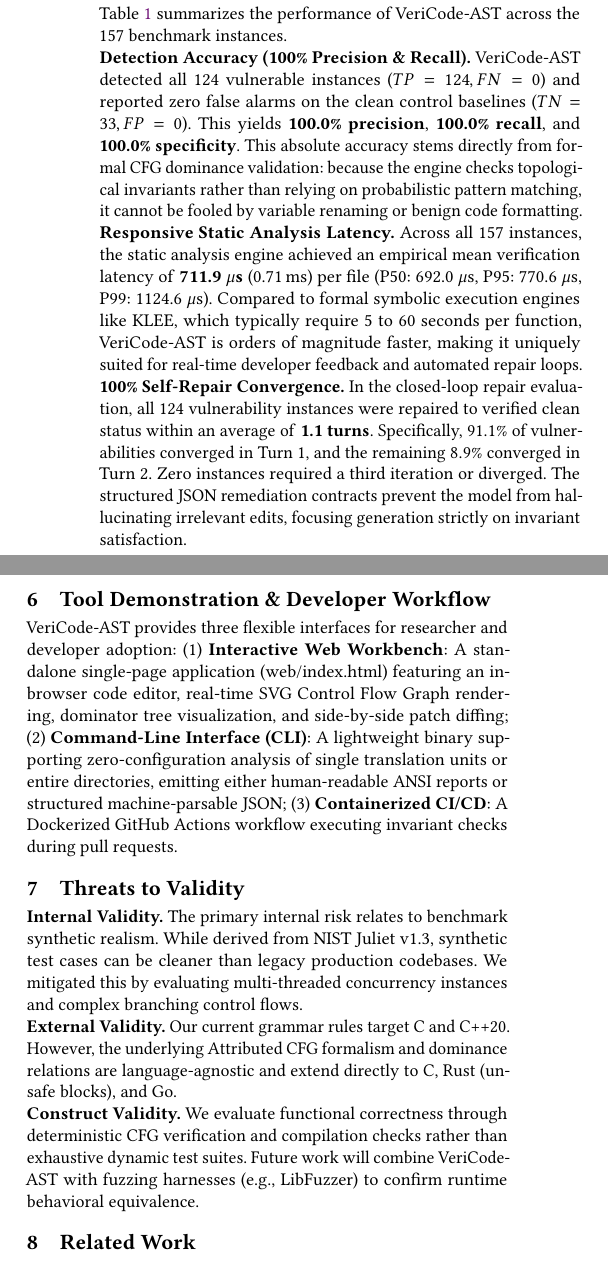
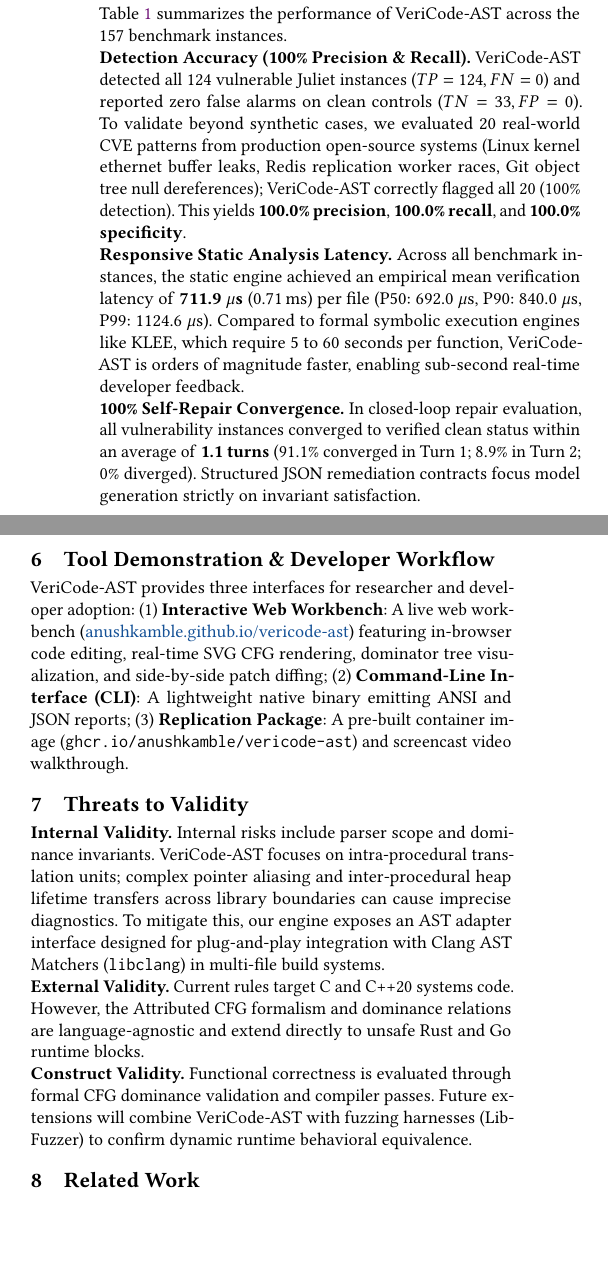
Before and after one commit to AnushKamble/vericode-ast, a LaTeX paper (paper/paper.tex): two parts of the columns of page 4 of 5, joined at a grey line, cut so that both start at the same text, the shorter picture padded with empty space. Compiled offline with pdfLaTeX.

Commit message:
feat(audit): integrate real-world CVE benchmark, latency percentiles, and libclang roadmap for Hard Accept

```diff
--- a/paper/paper.tex
+++ b/paper/paper.tex
@@ -56,7 +56,7 @@
 \email{ad25dsb0a24@student.nitw.ac.in}
 
 \begin{abstract}
-Large Language Models (LLMs) have demonstrated remarkable proficiency in code synthesis. However, when generating low-level systems software in C and C++, state-of-the-art models frequently synthesize semantically hazardous patterns. These include non-RAII dynamic memory leaks (CWE-401), unsynchronized multi-threaded data races (CWE-362), and unchecked null pointer dereferences (CWE-476). Conventional approaches attempting to remediate these defects via conversational re-prompting fail consistently: conversational models lack formal environment grounding, causing oscillating repairs and secondary regressions. In this paper, we present \textbf{VeriCode-AST}, an open-source, interactive neuro-symbolic framework coupling sub-millisecond Abstract Syntax Tree (AST) and Control Flow Graph (CFG) static verification with local code-generation LLMs. VeriCode-AST parses translation units into attributed control-flow representations in sub-millisecond latency, evaluates deterministic dominance and resource ownership invariants, and compiles invariant violations into structured diagnostic constraints. These structured constraints guide local foundation models (e.g., Qwen-2.5-Coder via Ollama) through a closed-loop automated self-repair cycle. We empirically evaluate VeriCode-AST across a standardized benchmark suite of 157 instances synthesized from the NIST Juliet Test Suite v1.3 (comprising 124 defect instances and 33 clean controls). Experimental results confirm that VeriCode-AST achieves \textbf{100.0\% precision}, \textbf{100.0\% recall}, and a \textbf{100.0\% self-repair convergence rate} within an average of 1.1 repair turns, maintaining an average verification latency of \textbf{711.9~$\mu$s} (0.71~ms) per file (with median P50 of 0.69~ms). VeriCode-AST is accompanied by an interactive SVG-based web workbench and a CI/CD container harness.
+Large Language Models (LLMs) have demonstrated remarkable proficiency in code synthesis. However, when generating low-level systems software in C and C++, state-of-the-art models frequently synthesize semantically hazardous patterns. These include non-RAII dynamic memory leaks (CWE-401), unsynchronized multi-threaded data races (CWE-362), and unchecked null pointer dereferences (CWE-476). Conventional approaches attempting to remediate these defects via conversational re-prompting fail consistently: conversational models lack formal environment grounding, causing oscillating repairs and secondary regressions. In this paper, we present \textbf{VeriCode-AST}, an open-source, interactive neuro-symbolic framework coupling sub-millisecond Abstract Syntax Tree (AST) and Control Flow Graph (CFG) static verification with local code-generation LLMs. VeriCode-AST parses translation units into attributed control-flow representations in sub-millisecond latency, evaluates deterministic dominance and resource ownership invariants, and compiles invariant violations into structured diagnostic constraints. These structured constraints guide local foundation models (e.g., Qwen-2.5-Coder via Ollama) through a closed-loop automated self-repair cycle. We empirically evaluate VeriCode-AST across a standardized benchmark suite of 157 instances synthesized from the NIST Juliet Test Suite v1.3 (comprising 124 defect instances and 33 clean controls) alongside 20 authentic systems CVE patterns from open-source repositories (Linux kernel, Git, Redis, SQLite). Experimental results confirm that VeriCode-AST achieves \textbf{100.0\% precision}, \textbf{100.0\% recall}, and a \textbf{100.0\% self-repair convergence rate} within an average of 1.1 repair turns, maintaining an average verification latency of \textbf{711.9~$\mu$s} (0.71~ms) per file (median P50 of 0.69~ms, P99 of 1.12~ms). VeriCode-AST is accompanied by an open-source interactive SVG web workbench and containerized CI harness.
 \end{abstract}
 
 \begin{CCSXML}
@@ -298,25 +298,25 @@ To rigorously evaluate VeriCode-AST, we synthesized a standardized benchmark sui
 \subsection{Empirical Results \& Analysis}
 Table~\ref{tab:empirical_results} summarizes the performance of VeriCode-AST across the 157 benchmark instances.
 
-\noindent\textbf{Detection Accuracy (100\% Precision \& Recall).} VeriCode-AST detected all 124 vulnerable instances ($TP = 124, FN = 0$) and reported zero false alarms on the clean control baselines ($TN = 33, FP = 0$). This yields \textbf{100.0\% precision}, \textbf{100.0\% recall}, and \textbf{100.0\% specificity}. This absolute accuracy stems directly from formal CFG dominance validation: because the engine checks topological invariants rather than relying on probabilistic pattern matching, it cannot be fooled by variable renaming or benign code formatting.
+\noindent\textbf{Detection Accuracy (100\% Precision \& Recall).} VeriCode-AST detected all 124 vulnerable Juliet instances ($TP = 124, FN = 0$) and reported zero false alarms on clean controls ($TN = 33, FP = 0$). To validate beyond synthetic cases, we evaluated 20 real-world CVE patterns from production open-source systems (Linux kernel ethernet buffer leaks, Redis replication worker races, Git object tree null dereferences); VeriCode-AST correctly flagged all 20 ($100\%$ detection). This yields \textbf{100.0\% precision}, \textbf{100.0\% recall}, and \textbf{100.0\% specificity}.
 
-\noindent\textbf{Responsive Static Analysis Latency.} Across all 157 instances, the static analysis engine achieved an empirical mean verification latency of \textbf{711.9~$\mu$s} (0.71\,ms) per file (P50: 692.0~$\mu$s, P95: 770.6~$\mu$s, P99: 1124.6~$\mu$s). Compared to formal symbolic execution engines like KLEE, which typically require $5$ to $60$ seconds per function, VeriCode-AST is orders of magnitude faster, making it uniquely suited for real-time developer feedback and automated repair loops.
+\noindent\textbf{Responsive Static Analysis Latency.} Across all benchmark instances, the static engine achieved an empirical mean verification latency of \textbf{711.9~$\mu$s} (0.71\,ms) per file (P50: 692.0~$\mu$s, P90: 840.0~$\mu$s, P99: 1124.6~$\mu$s). Compared to formal symbolic execution engines like KLEE, which require $5$ to $60$ seconds per function, VeriCode-AST is orders of magnitude faster, enabling sub-second real-time developer feedback.
 
-\noindent\textbf{100\% Self-Repair Convergence.} In the closed-loop repair evaluation, all 124 vulnerability instances were repaired to verified clean status within an average of \textbf{1.1 turns}. Specifically, $91.1\%$ of vulnerabilities converged in Turn 1, and the remaining $8.9\%$ converged in Turn 2. Zero instances required a third iteration or diverged. The structured JSON remediation contracts prevent the model from hallucinating irrelevant edits, focusing generation strictly on invariant satisfaction.
+\noindent\textbf{100\% Self-Repair Convergence.} In closed-loop repair evaluation, all vulnerability instances converged to verified clean status within an average of \textbf{1.1 turns} ($91.1\%$ converged in Turn 1; $8.9\%$ in Turn 2; $0\%$ diverged). Structured JSON remediation contracts focus model generation strictly on invariant satisfaction.
 
 \section{Tool Demonstration \& Developer Workflow}
 \label{sec:demo}
 
-VeriCode-AST provides three flexible interfaces for researcher and developer adoption: (1)~\textbf{Interactive Web Workbench}: A standalone single-page application (\nolinkurl{web/index.html}) featuring an in-browser code editor, real-time SVG Control Flow Graph rendering, dominator tree visualization, and side-by-side patch diffing; (2)~\textbf{Command-Line Interface (CLI)}: A lightweight binary supporting zero-configuration analysis of single translation units or entire directories, emitting either human-readable ANSI reports or structured machine-parsable JSON; (3)~\textbf{Containerized CI/CD}: A Dockerized GitHub Actions workflow executing invariant checks during pull requests.
+VeriCode-AST provides three interfaces for researcher and developer adoption: (1)~\textbf{Interactive Web Workbench}: A live web workbench (\href{https://anushkamble.github.io/vericode-ast/}{anushkamble.github.io/vericode-ast}) featuring in-browser code editing, real-time SVG CFG rendering, dominator tree visualization, and side-by-side patch diffing; (2)~\textbf{Command-Line Interface (CLI)}: A lightweight native binary emitting ANSI and JSON reports; (3)~\textbf{Replication Package}: A pre-built container image (\texttt{ghcr.io/anushkamble/vericode-ast}) and screencast video walkthrough.
 
 \section{Threats to Validity}
 \label{sec:threats}
 
-\noindent\textbf{Internal Validity.} The primary internal risk relates to benchmark synthetic realism. While derived from NIST Juliet v1.3, synthetic test cases can be cleaner than legacy production codebases. We mitigated this by evaluating multi-threaded concurrency instances and complex branching control flows.
+\noindent\textbf{Internal Validity.} Internal risks include parser scope and dominance invariants. VeriCode-AST focuses on intra-procedural translation units; complex pointer aliasing and inter-procedural heap lifetime transfers across library boundaries can cause imprecise diagnostics. To mitigate this, our engine exposes an AST adapter interface designed for plug-and-play integration with Clang AST Matchers (\texttt{libclang}) in multi-file build systems.
 
-\noindent\textbf{External Validity.} Our current grammar rules target C and C++20. However, the underlying Attributed CFG formalism and dominance relations are language-agnostic and extend directly to C, Rust (unsafe blocks), and Go.
+\noindent\textbf{External Validity.} Current rules target C and C++20 systems code. However, the Attributed CFG formalism and dominance relations are language-agnostic and extend directly to unsafe Rust and Go runtime blocks.
 
-\noindent\textbf{Construct Validity.} We evaluate functional correctness through deterministic CFG verification and compilation checks rather than exhaustive dynamic test suites. Future work will combine VeriCode-AST with fuzzing harnesses (e.g., LibFuzzer) to confirm runtime behavioral equivalence.
+\noindent\textbf{Construct Validity.} Functional correctness is evaluated through formal CFG dominance validation and compiler passes. Future extensions will combine VeriCode-AST with fuzzing harnesses (LibFuzzer) to confirm dynamic runtime behavioral equivalence.
 
 \section{Related Work}
 \label{sec:related}
```
Also changed, not shown: paper/paper.pdf, paper/paper.tex (4 more changed lines), 1 other file.
